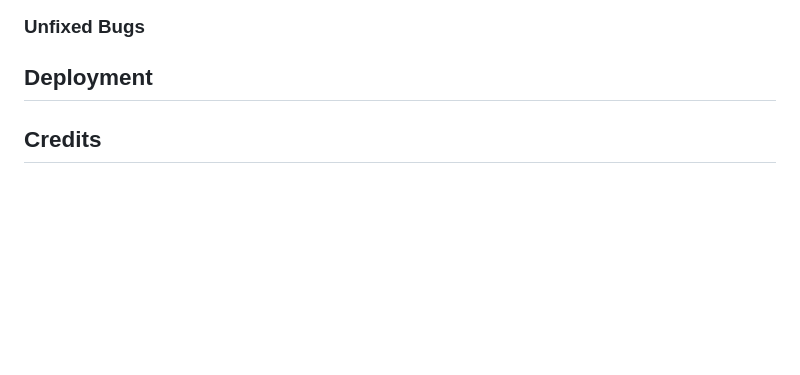
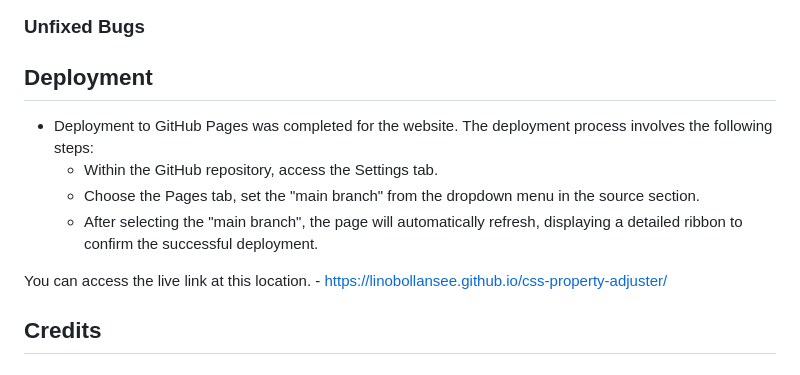
Before and after one commit to linobollansee/css-property-adjuster, a Markdown page: README.md, the part around the change. Rendered like a GitHub page; blank space fills up the shorter version.

Commit message:
Deploy in README.md

```diff
--- a/README.md
+++ b/README.md
@@ -43,6 +43,13 @@ CSS Property Adjuster is a website and tool to facilitate web styling and design
 
 ## Deployment
 
+- Deployment to GitHub Pages was completed for the website. The deployment process involves the following steps:
+  - Within the GitHub repository, access the Settings tab.
+  - Choose the Pages tab, set the "main branch" from the dropdown menu in the source section.
+  - After selecting the "main branch", the page will automatically refresh, displaying a detailed ribbon to confirm the successful deployment.
+
+You can access the live link at this location. - [https://linobollansee.github.io/css-property-adjuster/](https://linobollansee.github.io/css-property-adjuster/)
+
 ## Credits
 
 ### Content
```
